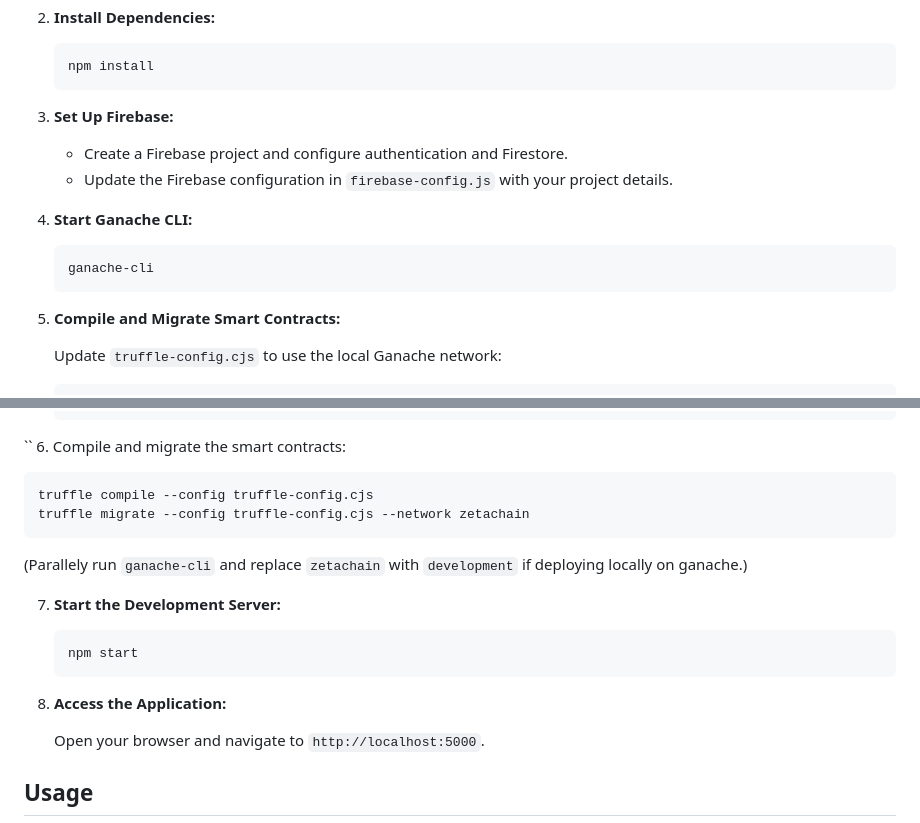
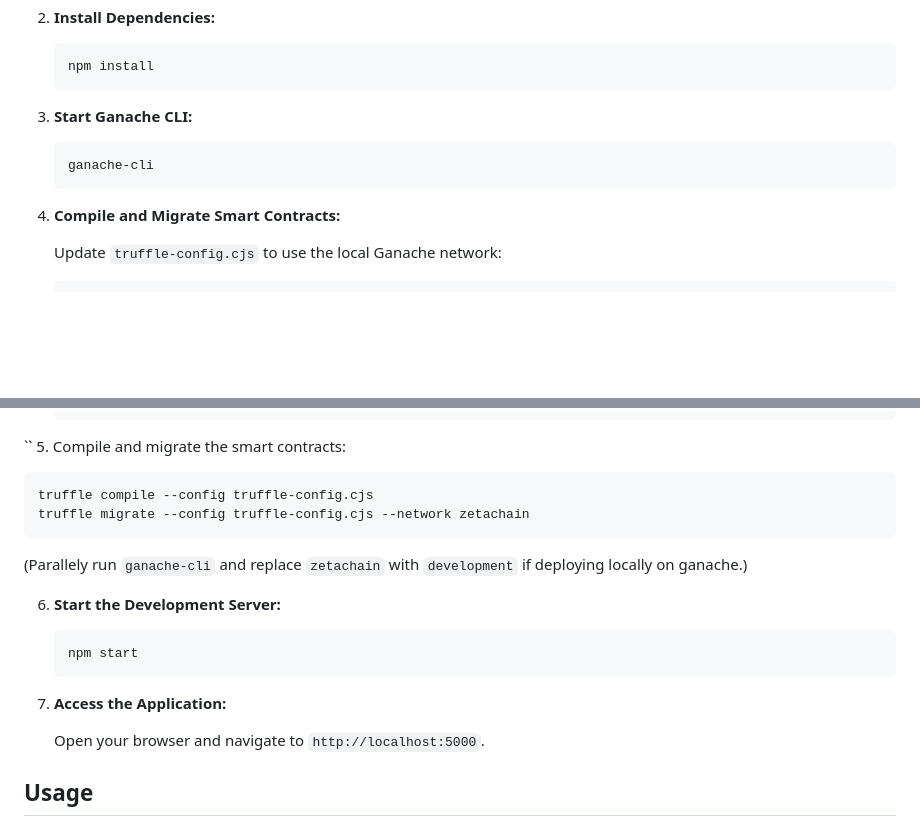
Before and after one commit to slashexx/kisansetu, a Markdown page: README.md, 2 parts joined by grey strips. Rendered like a GitHub page; blank space fills up the shorter version.

````diff
--- a/README.md
+++ b/README.md
@@ -42,18 +42,13 @@ Kisansetu is a comprehensive platform designed to facilitate assured contract fa
    npm install
    ```
 
-3. **Set Up Firebase:**
-
-   - Create a Firebase project and configure authentication and Firestore.
-   - Update the Firebase configuration in `firebase-config.js` with your project details.
-
-4. **Start Ganache CLI:**
+3. **Start Ganache CLI:**
 
    ```bash
    ganache-cli
    ```
 
-5. **Compile and Migrate Smart Contracts:**
+4. **Compile and Migrate Smart Contracts:**
 
    Update `truffle-config.cjs` to use the local Ganache network:
 
@@ -115,7 +110,7 @@ Kisansetu is a comprehensive platform designed to facilitate assured contract fa
      }
    };
 ``
-6. Compile and migrate the smart contracts:
+5. Compile and migrate the smart contracts:
    ```bash
    truffle compile --config truffle-config.cjs
    truffle migrate --config truffle-config.cjs --network zetachain
@@ -124,13 +119,13 @@ Kisansetu is a comprehensive platform designed to facilitate assured contract fa
    (Parallely run `ganache-cli` and replace `zetachain` with `development` if deploying locally on ganache.)
 
 
-7. **Start the Development Server:**
+6. **Start the Development Server:**
 
    ```bash
    npm start
    ```
 
-8. **Access the Application:**
+7. **Access the Application:**
 
    Open your browser and navigate to `http://localhost:5000`.
 
````
